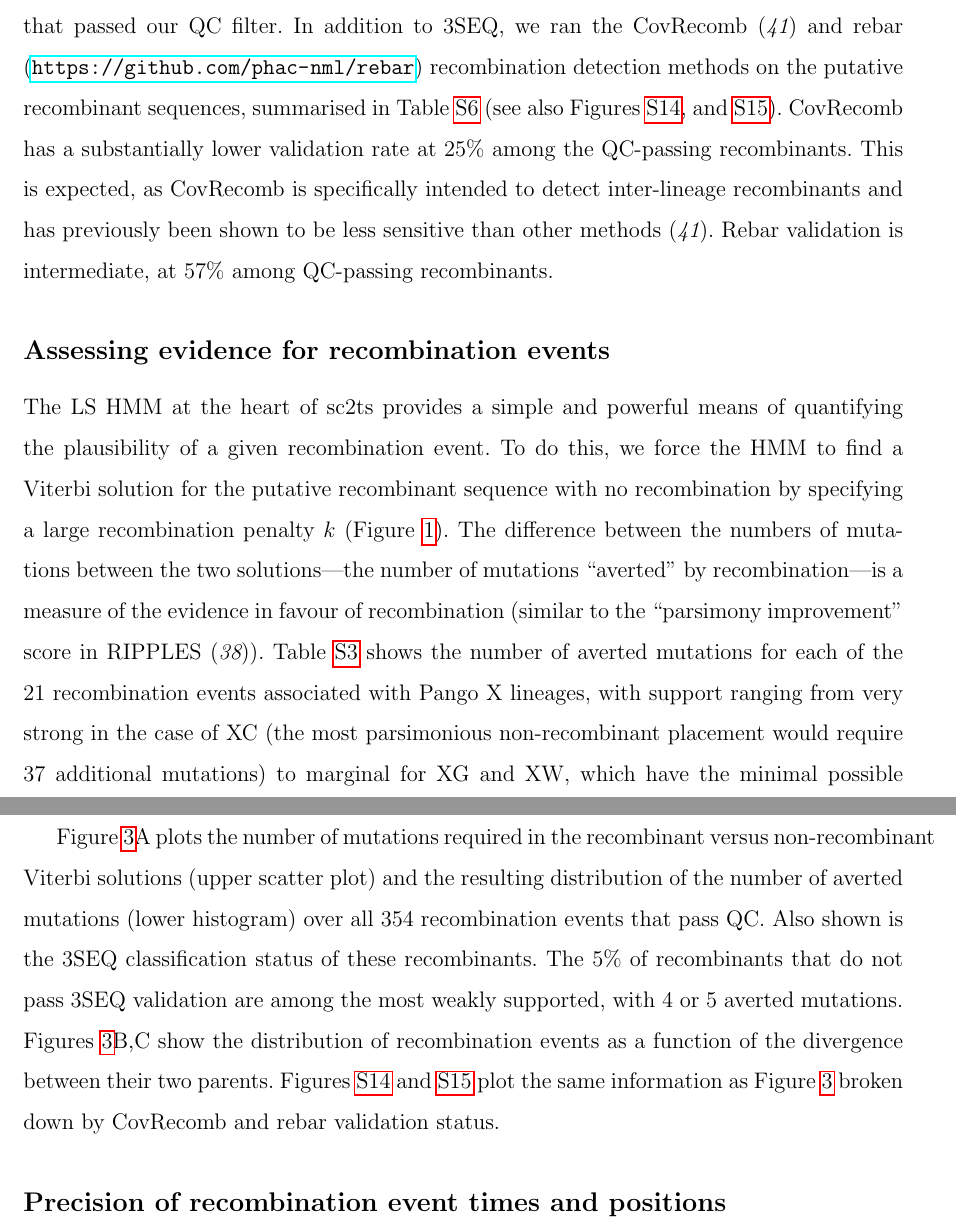
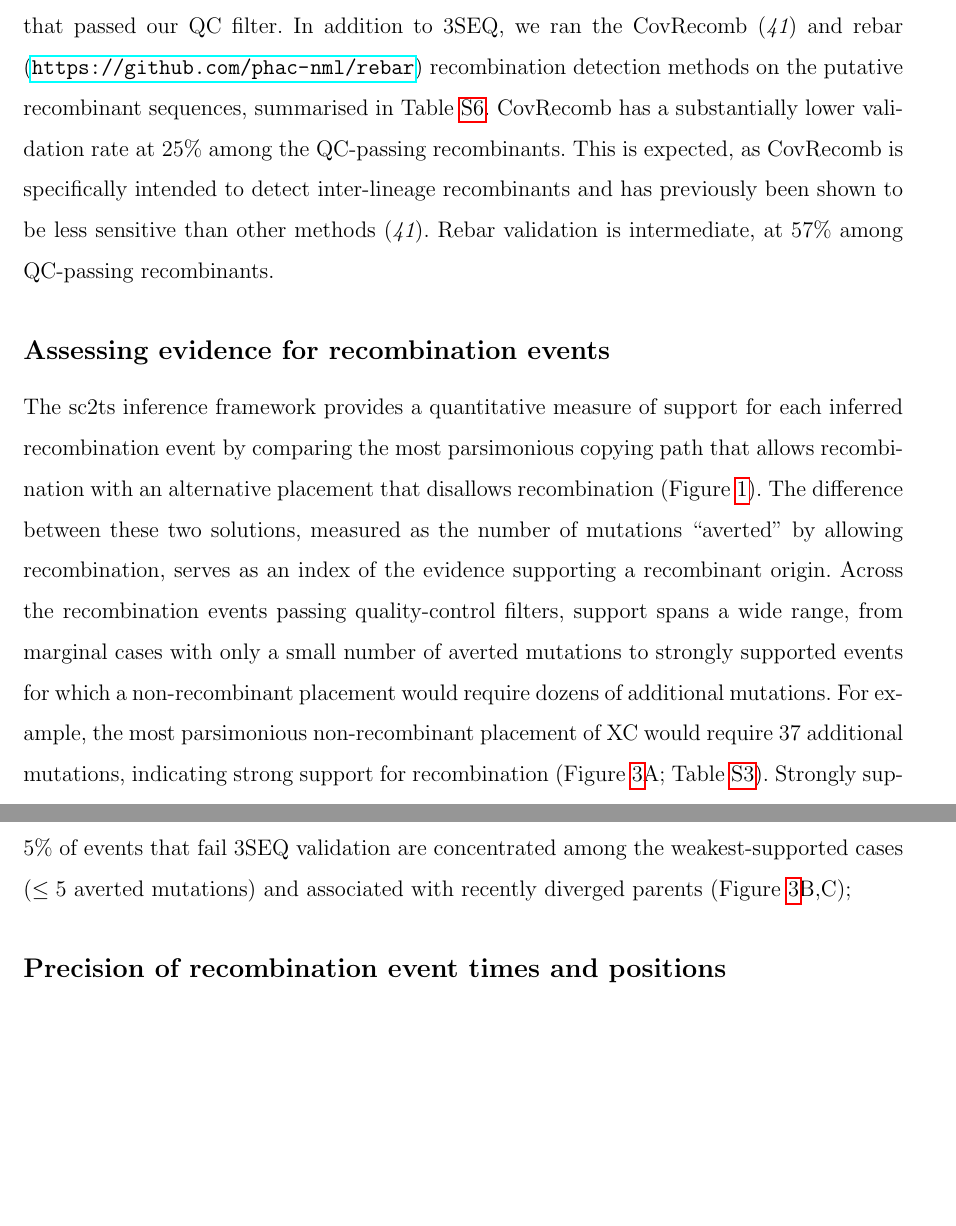
Before and after one commit to jeromekelleher/sc2ts-paper, a LaTeX paper (latex/main.tex): two parts of pages 8 and 9 of 104 before the commit and two parts of pages 8 and 9 of 103 after it, joined at a grey line, cut so that both start at the same text, the shorter picture padded with empty space. Compiled offline with pdfLaTeX.

Commit message:
Link in Figs B and C

```diff
--- a/latex/main.tex
+++ b/latex/main.tex
@@ -621,9 +621,9 @@ rising to 95\% verification among the 354 recombinants that passed our QC filter
 In addition to 3SEQ, we ran the CovRecomb~\cite{Li2024CovRecomb}
 and rebar (\url{https://github.com/phac-nml/rebar}) recombination detection methods
 on the putative recombinant sequences,
-summarised in Table~\ref{tab:recombinant_validation}
-(see also Figures~\ref{fig:recombinant_evidence_cov_recomb},
-and \ref{fig:recombinant_evidence_rebar}).
+summarised in Table~\ref{tab:recombinant_validation}.
+% (see also Figures~\ref{fig:recombinant_evidence_cov_recomb},
+% and \ref{fig:recombinant_evidence_rebar}).
 CovRecomb has a substantially lower validation rate
 at 25\% among the QC-passing recombinants.
 This is expected, as CovRecomb is specifically intended
@@ -637,23 +637,26 @@ Rebar validation is intermediate, at 57\% among QC-passing recombinants.
 
 \subsection*{Assessing evidence for recombination events}
 
-The LS HMM at the heart of sc2ts provides a simple and powerful means
-of quantifying the plausibility of a given recombination event.
-To do this, we force the HMM to find a Viterbi solution
-for the putative recombinant sequence
-with no recombination by specifying
-a large recombination penalty $k$ (Figure~\ref{fig:methodology}).
-The difference between the numbers of mutations between
-the two solutions---the number of mutations
-``averted'' by recombination---is a measure of
-the evidence in favour of recombination (similar to the
-``parsimony improvement'' score in RIPPLES~\cite{Turakhia2022}).
-Table~\ref{tab:pango_x_lineages} shows the number of averted mutations
-for each of the 21 recombination events associated with Pango X lineages,
-with support ranging from very strong in the case of XC
-(the most parsimonious non-recombinant placement would
-require 37 additional mutations) to marginal for XG and XW,
-which have the minimal possible number of averted mutations.
+The sc2ts inference framework provides a quantitative measure of support for
+each inferred recombination event by comparing the most parsimonious copying
+path that allows recombination with an alternative placement that disallows
+recombination (Figure~\ref{fig:methodology}).
+The difference between these two solutions, measured as the
+number of mutations ``averted'' by allowing recombination, serves as an index of
+the evidence supporting a recombinant origin.
+Across the recombination events
+passing quality-control filters, support spans a wide range, from marginal
+cases with only a small number of averted mutations to strongly supported
+events for which a non-recombinant placement would require dozens of additional
+mutations. For example, the most parsimonious non-recombinant placement of XC
+would require 37 additional mutations, indicating strong support for
+recombination (Figure~\ref{fig:recombinant_evidence}A;
+Table~\ref{tab:pango_x_lineages}).
+Strongly supported events show high concordance with independent validation by
+3SEQ, whereas the 5\% of events that fail 3SEQ validation are
+concentrated among the weakest-supported cases ($\leq 5$ averted mutations)
+and associated with recently diverged parents
+(Figure~\ref{fig:recombinant_evidence}B,C);
 
 \begin{figure}[h]
 \centering
@@ -677,24 +682,24 @@ by allowing recombination (i.e., $x-y$).
 \label{fig:recombinant_evidence}
 \end{figure}
 
-Figure~\ref{fig:recombinant_evidence}A plots
-the number of mutations required
-in the recombinant versus non-recombinant
-Viterbi solutions (upper scatter plot)
-and the resulting distribution of the number of
-averted mutations (lower histogram)
-over all 354 recombination events that pass QC.
-Also shown is the 3SEQ classification status of these recombinants.
-The 5\% of recombinants that do not pass 3SEQ validation are
-among the most weakly supported, with 4 or 5 averted mutations.
-Figures~\ref{fig:recombinant_evidence}B,C show the
-distribution of recombination events as a function of the
-divergence between their two parents.
-Figures~\ref{fig:recombinant_evidence_cov_recomb} and
-\ref{fig:recombinant_evidence_rebar}
-plot the same information as Figure~\ref{fig:recombinant_evidence}
-broken down by CovRecomb and rebar validation status.
-
+% Figure~\ref{fig:recombinant_evidence}A plots
+% the number of mutations required
+% in the recombinant versus non-recombinant
+% Viterbi solutions (upper scatter plot)
+% and the resulting distribution of the number of
+% averted mutations (lower histogram)
+% over all 354 recombination events that pass QC.
+% Also shown is the 3SEQ classification status of these recombinants.
+% The 5\% of recombinants that do not pass 3SEQ validation are
+% among the most weakly supported, with 4 or 5 averted mutations.
+% Figures~\ref{fig:recombinant_evidence}B,C show the
+% distribution of recombination events as a function of the
+% divergence between their two parents.
+
+% Figures~\ref{fig:recombinant_evidence_cov_recomb} and
+% \ref{fig:recombinant_evidence_rebar}
+% plot the same information as Figure~\ref{fig:recombinant_evidence}
+% broken down by CovRecomb and rebar validation status.
 
 \subsection*{Precision of recombination event times and positions}
 
```
Also changed, not shown: latex/main.tex (34 more changed lines).
